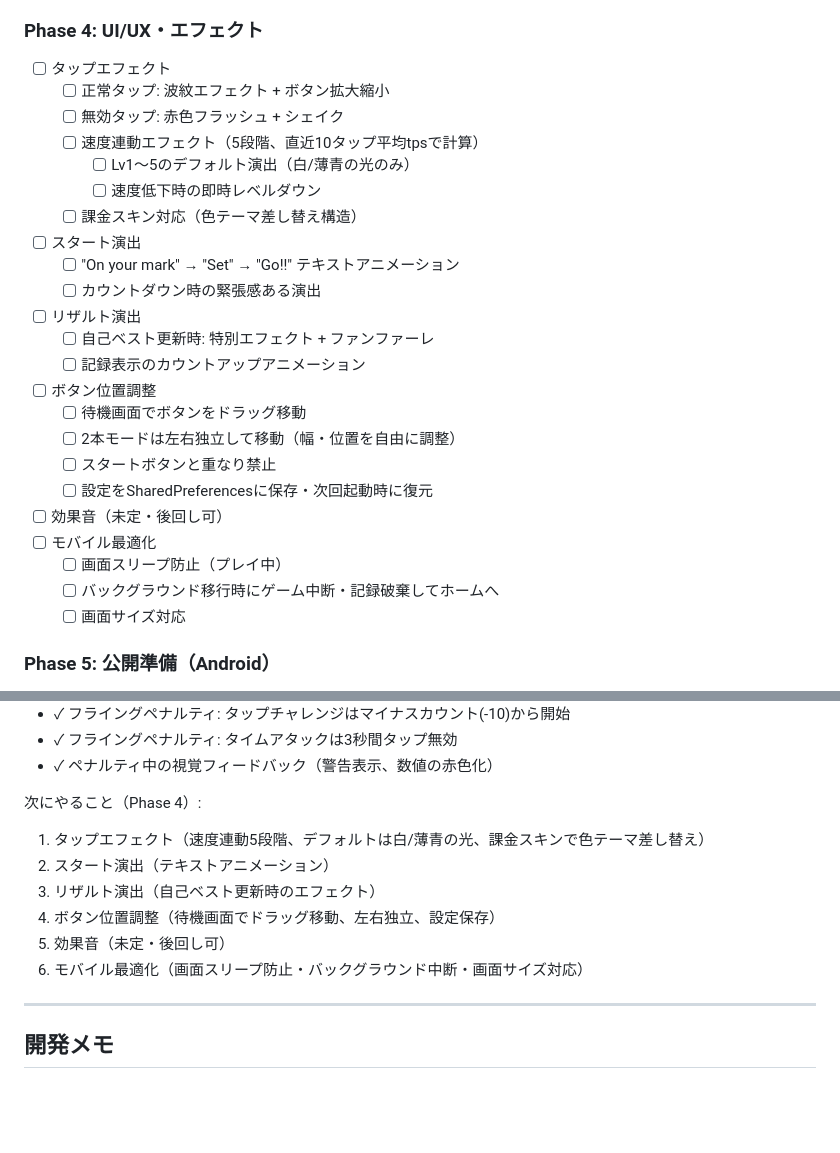
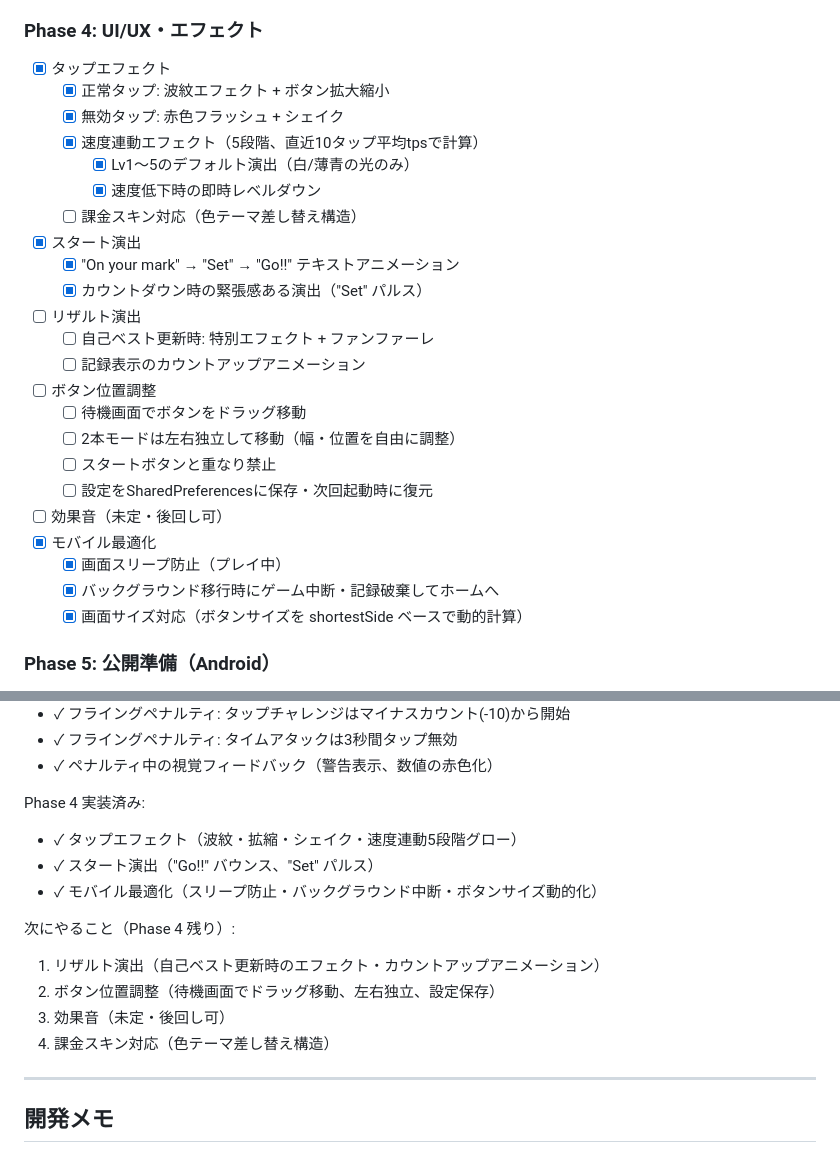
Before and after one commit to djin-3/running_fingers, a Markdown page: README.md, 2 parts joined by grey strips. Rendered like a GitHub page; blank space fills up the shorter version.

Commit message:
docs: Phase4進捗をREADMEに反映（タップエフェクト・スタート演出・モバイル最適化）
Co-Authored-By: Claude Sonnet 4.6 <noreply@anthropic.com>

```diff
--- a/README.md
+++ b/README.md
@@ -72,16 +72,16 @@
 
 ### Phase 4: UI/UX・エフェクト
 
-- [ ] タップエフェクト
-  - [ ] 正常タップ: 波紋エフェクト + ボタン拡大縮小
-  - [ ] 無効タップ: 赤色フラッシュ + シェイク
-  - [ ] 速度連動エフェクト（5段階、直近10タップ平均tpsで計算）
-    - [ ] Lv1〜5のデフォルト演出（白/薄青の光のみ）
-    - [ ] 速度低下時の即時レベルダウン
+- [x] タップエフェクト
+  - [x] 正常タップ: 波紋エフェクト + ボタン拡大縮小
+  - [x] 無効タップ: 赤色フラッシュ + シェイク
+  - [x] 速度連動エフェクト（5段階、直近10タップ平均tpsで計算）
+    - [x] Lv1〜5のデフォルト演出（白/薄青の光のみ）
+    - [x] 速度低下時の即時レベルダウン
   - [ ] 課金スキン対応（色テーマ差し替え構造）
-- [ ] スタート演出
-  - [ ] "On your mark" → "Set" → "Go!!" テキストアニメーション
-  - [ ] カウントダウン時の緊張感ある演出
+- [x] スタート演出
+  - [x] "On your mark" → "Set" → "Go!!" テキストアニメーション
+  - [x] カウントダウン時の緊張感ある演出（"Set" パルス）
 - [ ] リザルト演出
   - [ ] 自己ベスト更新時: 特別エフェクト + ファンファーレ
   - [ ] 記録表示のカウントアップアニメーション
@@ -91,10 +91,10 @@
   - [ ] スタートボタンと重なり禁止
   - [ ] 設定をSharedPreferencesに保存・次回起動時に復元
 - [ ] 効果音（未定・後回し可）
-- [ ] モバイル最適化
-  - [ ] 画面スリープ防止（プレイ中）
-  - [ ] バックグラウンド移行時にゲーム中断・記録破棄してホームへ
-  - [ ] 画面サイズ対応
+- [x] モバイル最適化
+  - [x] 画面スリープ防止（プレイ中）
+  - [x] バックグラウンド移行時にゲーム中断・記録破棄してホームへ
+  - [x] 画面サイズ対応（ボタンサイズを shortestSide ベースで動的計算）
 
 ### Phase 5: 公開準備（Android）
 
@@ -456,13 +456,16 @@ Phase 2 実装済み:
 - ✓ フライングペナルティ: タイムアタックは3秒間タップ無効
 - ✓ ペナルティ中の視覚フィードバック（警告表示、数値の赤色化）
 
-次にやること（Phase 4）:
-1. タップエフェクト（速度連動5段階、デフォルトは白/薄青の光、課金スキンで色テーマ差し替え）
-2. スタート演出（テキストアニメーション）
-3. リザルト演出（自己ベスト更新時のエフェクト）
-4. ボタン位置調整（待機画面でドラッグ移動、左右独立、設定保存）
-5. 効果音（未定・後回し可）
-6. モバイル最適化（画面スリープ防止・バックグラウンド中断・画面サイズ対応）
+Phase 4 実装済み:
+- ✓ タップエフェクト（波紋・拡縮・シェイク・速度連動5段階グロー）
+- ✓ スタート演出（"Go!!" バウンス、"Set" パルス）
+- ✓ モバイル最適化（スリープ防止・バックグラウンド中断・ボタンサイズ動的化）
+
+次にやること（Phase 4 残り）:
+1. リザルト演出（自己ベスト更新時のエフェクト・カウントアップアニメーション）
+2. ボタン位置調整（待機画面でドラッグ移動、左右独立、設定保存）
+3. 効果音（未定・後回し可）
+4. 課金スキン対応（色テーマ差し替え構造）
 
 ---
 
```
